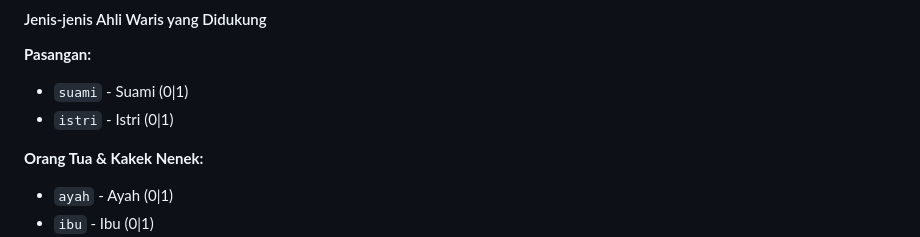
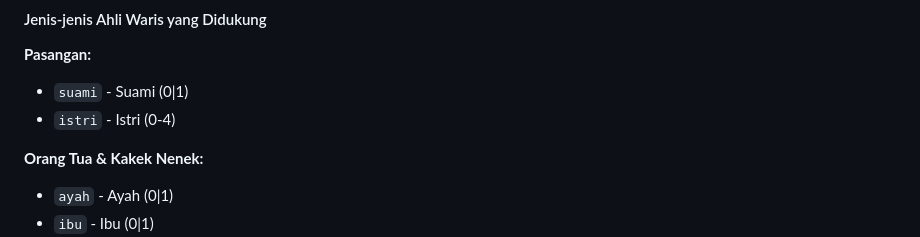
Before and after one commit to herbras/waris, a Markdown page: README.md, the part around the change. Rendered like a GitHub page.

Commit message:
fix(docs): update istri field description in README to reflect correct range (0-4)

```diff
--- a/README.md
+++ b/README.md
@@ -487,7 +487,7 @@ Fungsi utama buat hitung pembagian warisan Islam sesuai aturan fiqh.
 
 **Pasangan:**
 - `suami` - Suami (0|1)
-- `istri` - Istri (0|1)
+- `istri` - Istri (0-4)
 
 **Orang Tua & Kakek Nenek:**
 - `ayah` - Ayah (0|1)
```
